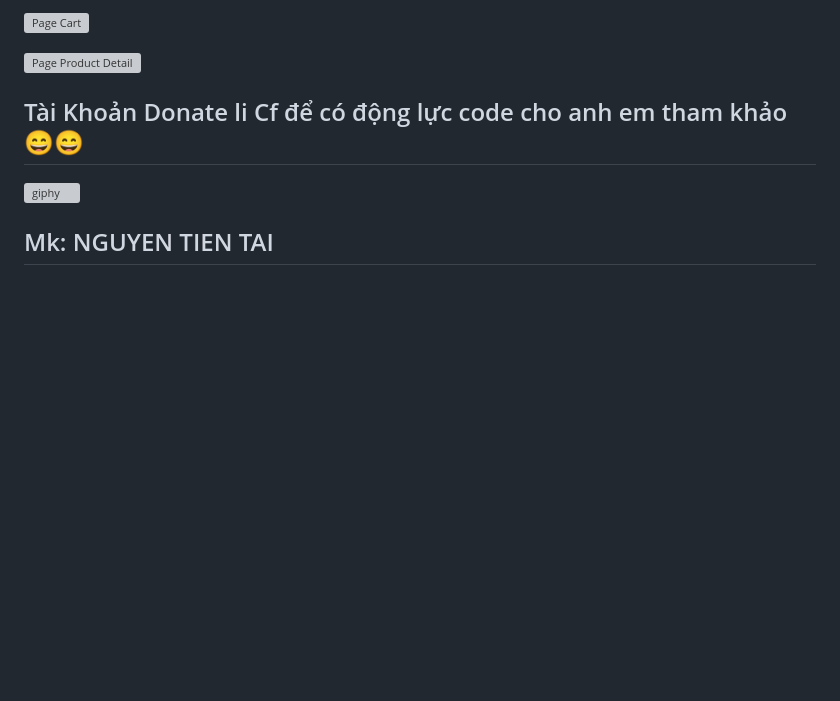
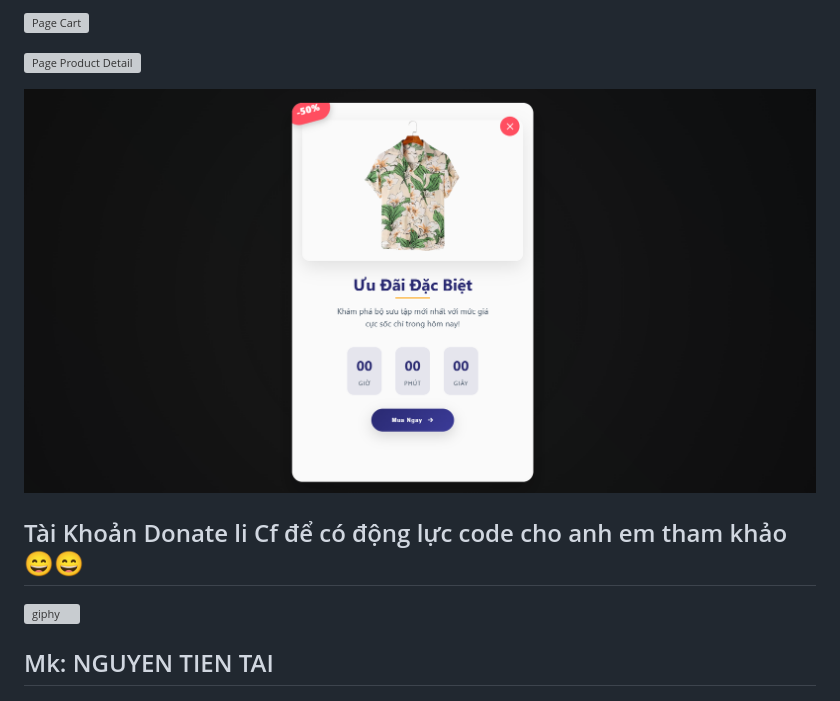
Before and after one commit to class-fullstack/Ui-UX-OpenSource, a Markdown page: README.md, the part around the change. GitHub-like rendering; pictures changed too: assets/e-commerce/ads.png (added); blank space fills up the shorter version; grey boxes are pictures that could not be loaded.

```diff
--- a/README.md
+++ b/README.md
@@ -70,6 +70,9 @@
 
 ![Page Product Detail](assets/e-commerce/product-detail.png)
 
+![Page Ads](assets/e-commerce/ads.png)
+
+
 
 
 
```
Also changed, not shown: e-commerce/images/products/f2-removebg.png (added), 3 other files.
